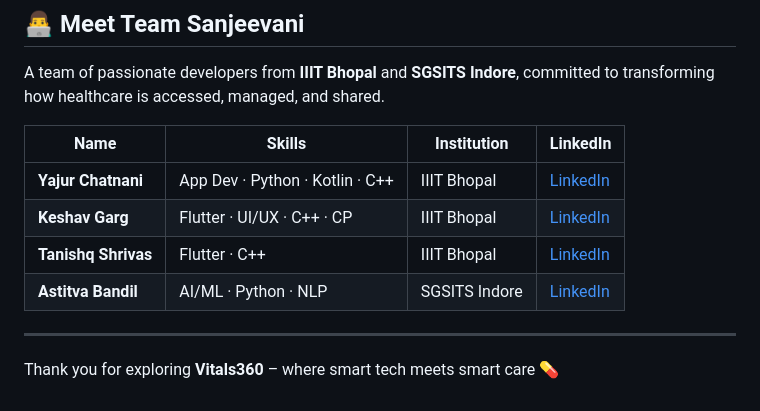
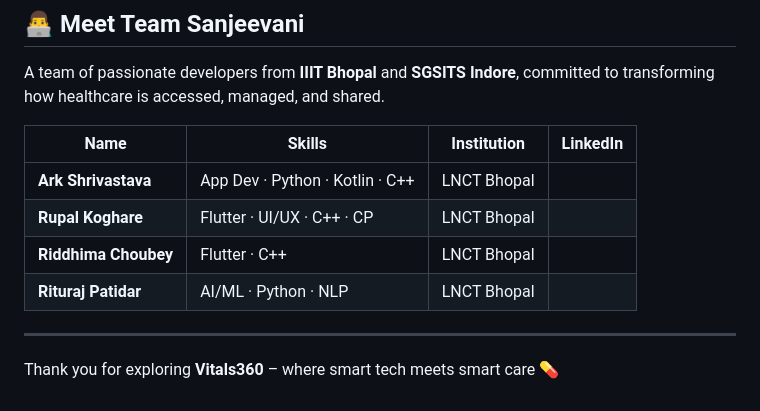
Before and after one commit to Bruhrk42/Vitals360, a Markdown page: README.md, the part around the change. GitHub-like rendering.

```diff
--- a/README.md
+++ b/README.md
@@ -118,10 +118,10 @@ A team of passionate developers from **IIIT Bhopal** and **SGSITS Indore**, comm
 
 | Name | Skills | Institution | LinkedIn |
 |------|--------|-------------|----------|
-| **Yajur Chatnani** | App Dev · Python · Kotlin · C++ | IIIT Bhopal | [LinkedIn](https://www.linkedin.com/in/yajurchatnani) |
-| **Keshav Garg** | Flutter · UI/UX · C++ · CP | IIIT Bhopal | [LinkedIn](https://www.linkedin.com/in/keshavgarg8605) |
-| **Tanishq Shrivas** | Flutter · C++ | IIIT Bhopal | [LinkedIn](https://www.linkedin.com/in/tanishq-shrivas-815927324/) |
-| **Astitva Bandil** | AI/ML · Python · NLP | SGSITS Indore | [LinkedIn](https://www.linkedin.com/in/astitva-bandil-a325a2299) |
+| **Ark Shrivastava** | App Dev · Python · Kotlin · C++ | LNCT Bhopal |
+| **Rupal Koghare** | Flutter · UI/UX · C++ · CP | LNCT Bhopal |
+| **Riddhima Choubey** | Flutter · C++ | LNCT Bhopal |
+| **Rituraj Patidar** | AI/ML · Python · NLP | LNCT Bhopal |
 
 ---
 
```
